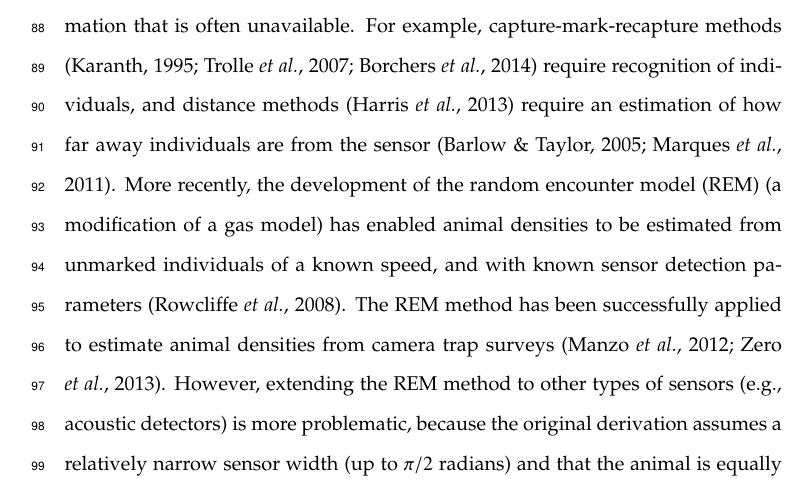
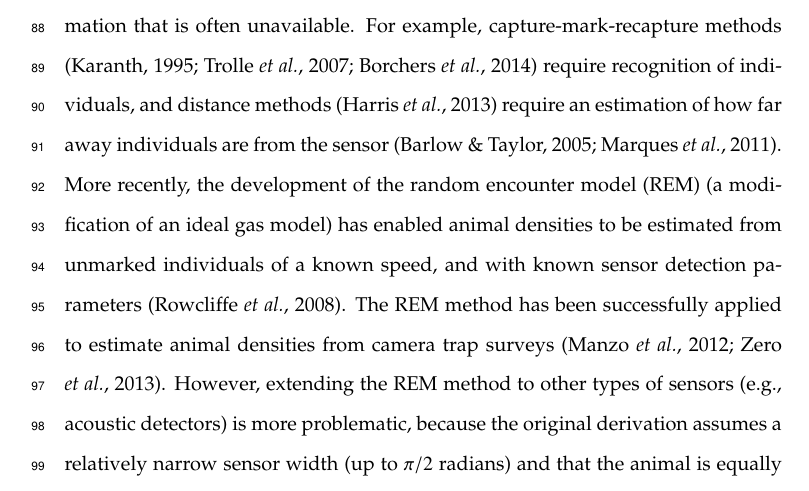
Before and after one commit to timcdlucas/lucasMoorcroftManuscript, a LaTeX paper (gREM_ms_revisions.tex): part of page 4 of 29, cut so that both start at the same text. Compiled offline with pdfLaTeX.

Commit message:
ref2 specific comment 1: ideal gas model rather than gas model. Havent added a ref, not sure what he means.

```diff
--- a/gREM_ms_revisions.tex
+++ b/gREM_ms_revisions.tex
@@ -111,7 +111,7 @@ Acoustic detection, camera traps, marine, population monitoring, simulations, te
 
 Animal population density is one of the fundamental measures in ecology and conservation. The density of a population has important implications for a range of issues such as sensitivity to stochastic fluctuations \citep{richter1972extinction, wright1983stochastic} and risk of extinction \citep{purvis2000predicting}. Monitoring animal population changes in response to anthropogenic pressure is becoming increasingly important as humans rapidly modify habitats and change climates \citep{everatt2014trophic}. Sensor technology, such as camera traps \citep{karanth1995estimating, rowcliffe2008surveys} and acoustic detectors \citep{clark1995application, acevedo2006using, walters2012continental} are becoming widely used to monitor changes in animal populations \citep{rowcliffe2008surveys, kessel2014review, walters2013challenges}, as they are efficient, relativity cheap and non-invasive \citep{cutler1999using}, allowing for surveys over large areas and long periods. However, converting sampled count data into estimates of density is problematic as detectability of animals needs to be accounted for \citep{anderson2001need}.
 
-Existing methods for estimating animal density often require additional information that is often unavailable. For example, capture-mark-recapture methods \citep{karanth1995estimating, trolle2007camera, borchers2014continuous} require recognition of individuals, and distance methods \citep{harris2013applying} require an estimation of how far away individuals are from the sensor \citep{barlow2005estimates, marques2011estimating}. More recently, the development of the random encounter model (REM) (a modification of a gas model) has enabled animal densities to be estimated from unmarked individuals of a known speed, and with known sensor detection parameters \citep{rowcliffe2008estimating}. The REM method has been successfully applied to estimate animal densities from camera trap surveys \citep{manzo2012estimation, zero2013monitoring}. However, extending the REM method to other types of sensors (e.g., acoustic detectors) is more problematic, because the original derivation assumes a relatively narrow sensor width (up to $\pi/2$ radians) and that the animal is equally detectable irrespective of its heading \citep{rowcliffe2008estimating}.
+Existing methods for estimating animal density often require additional information that is often unavailable. For example, capture-mark-recapture methods \citep{karanth1995estimating, trolle2007camera, borchers2014continuous} require recognition of individuals, and distance methods \citep{harris2013applying} require an estimation of how far away individuals are from the sensor \citep{barlow2005estimates, marques2011estimating}. More recently, the development of the random encounter model (REM) (a modification of an ideal gas model) has enabled animal densities to be estimated from unmarked individuals of a known speed, and with known sensor detection parameters \citep{rowcliffe2008estimating}. The REM method has been successfully applied to estimate animal densities from camera trap surveys \citep{manzo2012estimation, zero2013monitoring}. However, extending the REM method to other types of sensors (e.g., acoustic detectors) is more problematic, because the original derivation assumes a relatively narrow sensor width (up to $\pi/2$ radians) and that the animal is equally detectable irrespective of its heading \citep{rowcliffe2008estimating}.
 
 Whilst these restrictions are not problematic for most camera trap makes (e.g., Reconyx, Cuddeback), the REM cannot be used to estimate densities from camera traps with a wider sensor width (e.g. canopy monitoring with fish eye lenses, \citet{brusa2014increasing}). Additionally, the REM method is not useful in estimating densities from acoustic survey data as acoustic detector angles are often wider than $\pi/2$ radians.  Acoustic detectors are designed for a range of diverse tasks and environments \citep{kessel2014review}, which naturally leads to a wide range of sensor detection widths and detection distances. In addition to this, calls emitted by many animals are directional \citep{blumstein2011acoustic}, breaking the assumption of the REM method.
 
```
